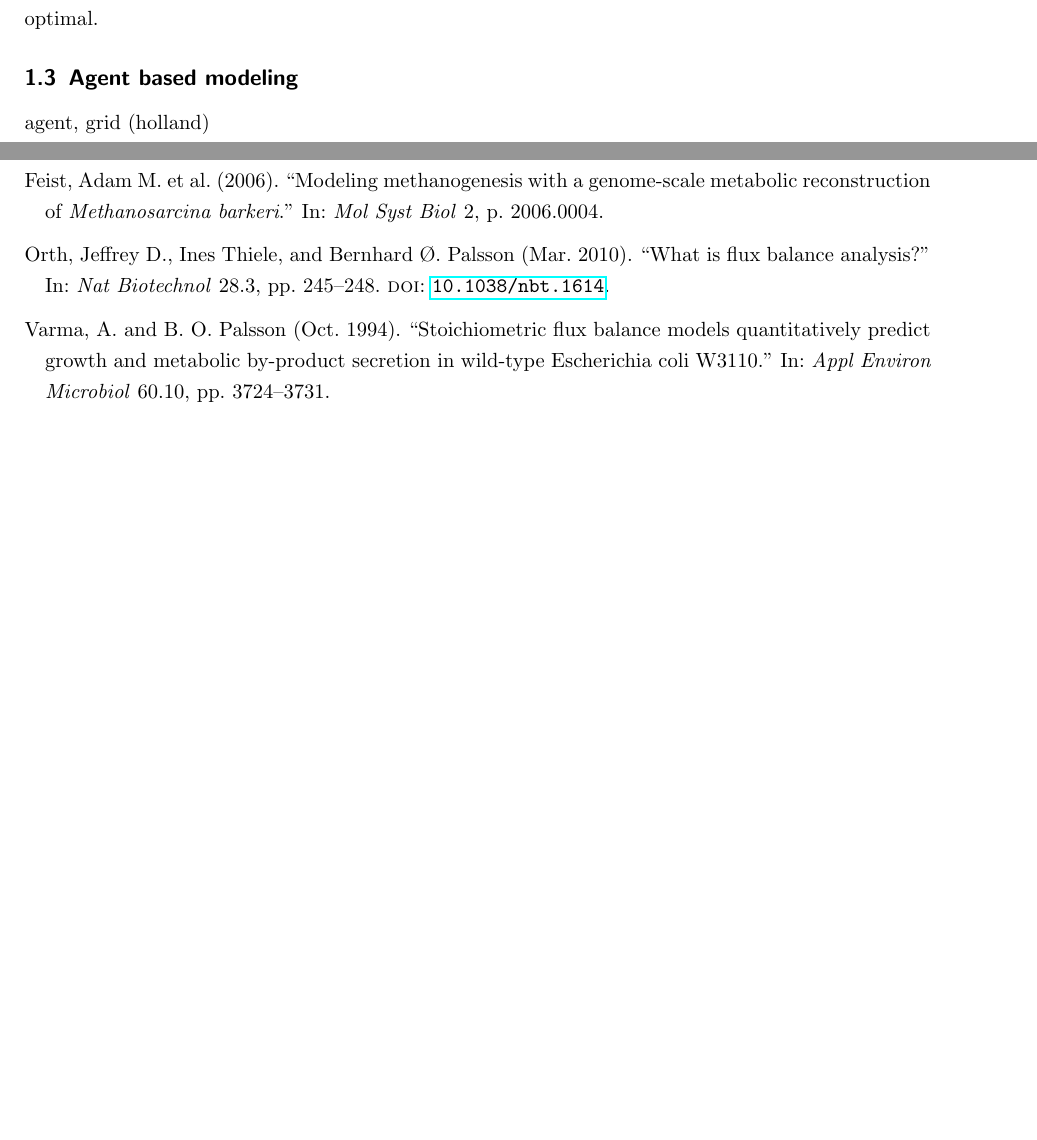
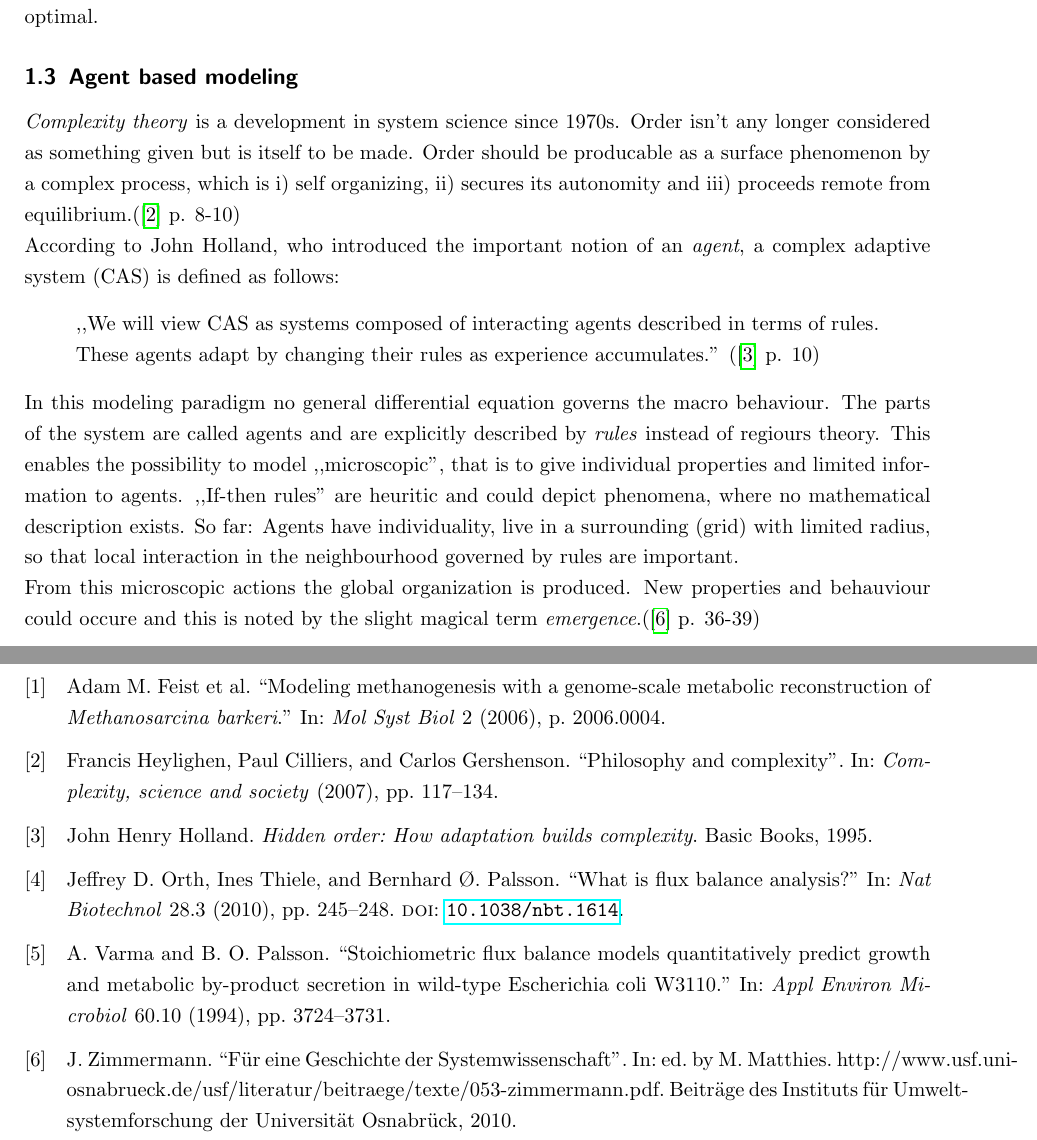
Before and after one commit to euba/BacArena, a LaTeX document (doc/report.tex, which reads doc/intro.tex, doc/literatur.bib): two parts of pages 3 and 6 of 6, joined at a grey line, cut so that both start at the same text, the shorter picture padded with empty space. Compiled offline with pdfLaTeX.

Commit message:
added intro text about agent based modeling

```diff
--- a/doc/intro.tex
+++ b/doc/intro.tex
@@ -32,6 +32,20 @@ Thus we search a vector $v$ carrying quantitative values for all fluxes in the w
 
 
 \subsection{Agent based modeling}
-agent, grid (holland)
+\textit{Complexity theory} is a development in system science since 1970s.
+Order isn't any longer considered as something given but is itself to be made.
+Order should be producable as a surface phenomenon by a complex process, which is i) self organizing, ii) secures its autonomity and iii) proceeds remote from equilibrium.(\cite{Cilliers2007} p. 8-10)\\
+According to John Holland, who introduced the important notion of an \textit{agent}, a complex adaptive system (CAS) is defined as follows:
+\begin{quote}
+,,We will view CAS as systems composed of interacting agents described in terms of rules. These agents adapt by changing their rules as experience accumulates.'' (\cite{Holland1995} p. 10)
+\end{quote}
+In this modeling paradigm no general differential equation governs the macro behaviour.
+The parts of the system are called agents and are explicitly described by \textit{rules} instead of regiours theory.
+This enables the possibility to model ,,microscopic'', that is to give individual properties and limited information to agents.
+,,If-then rules'' are heuritic and could depict phenomena, where no mathematical description exists.
+So far: Agents have individuality, live in a surrounding (grid) with limited radius, so that local interaction in the neighbourhood governed by rules are important.\\
+From this microscopic actions the global organization is produced.
+New properties and behauviour could occure and this is noted by the slight magical term \textit{emergence}.(\cite{Zimmermann2010} p. 36-39)
+
 
 \subsection{Aim of the project}
--- a/doc/literatur.bib
+++ b/doc/literatur.bib
@@ -29,0 +33,20 @@ title = {Modeling methanogenesis with a genome-scale metabolic reconstruction of
+  journal = {Complexity, science and society},
+  year = {2007},
+  pages = {117--134},
+  owner = {jo},
+  publisher = {Oxford University Press Radcliffe}
+}
+@BOOK{Holland1995,
+  title = {Hidden order: How adaptation builds complexity},
+  publisher = {Basic Books},
+  year = {1995},
+  author = {John Henry Holland}
+}
+@inbook{Zimmermann2010,
+    title=      {F\"ur eine Geschichte der Systemwissenschaft},
+    author=     {Zimmermann, J.},
+    year=       {2010},
+    editor=     {Matthies, M.},
+    publisher=  {Beiträge des Instituts für Umweltsystemforschung der Universit\"at Osnabr\"uck},
+    note=       {http://www.usf.uni-osnabrueck.de/usf/literatur/beitraege/texte/053-zimmermann.pdf}
+}
```
Also changed, not shown: doc/report.tex (+9 -2 lines), doc/intro.tex (2 more changed lines), doc/literatur.bib (3 more changed lines).
